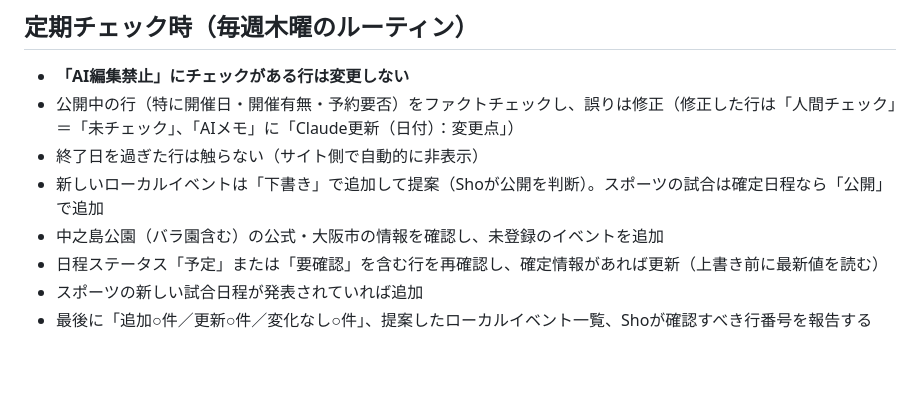
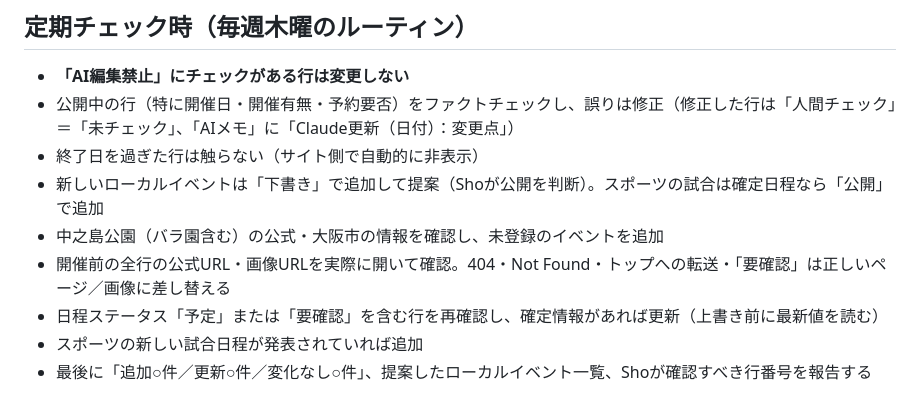
Before and after one commit to OHSC-working/osaka-events, a Markdown page: .claude/SKILL.md, the part around the change. Rendered like a GitHub page; blank space fills up the shorter version.

Commit message:
Skill：定期チェックに公式URL・画像URLのリンク切れチェックを追加
Co-Authored-By: Claude Opus 5.5 <noreply@anthropic.com>
Claude-Session: https://claude.ai/code/session_016amMcci3Soygnx6doVYWWL

```diff
--- a/.claude/SKILL.md
+++ b/.claude/SKILL.md
@@ -24,6 +24,7 @@ description: 大阪イベントカレンダー用に、イベント名・キー
 - 終了日を過ぎた行は触らない（サイト側で自動的に非表示）
 - 新しいローカルイベントは「下書き」で追加して提案（Shoが公開を判断）。スポーツの試合は確定日程なら「公開」で追加
 - 中之島公園（バラ園含む）の公式・大阪市の情報を確認し、未登録のイベントを追加
+- 開催前の全行の公式URL・画像URLを実際に開いて確認。404・Not Found・トップへの転送・「要確認」は正しいページ／画像に差し替える
 - 日程ステータス「予定」または「要確認」を含む行を再確認し、確定情報があれば更新（上書き前に最新値を読む）
 - スポーツの新しい試合日程が発表されていれば追加
 - 最後に「追加○件／更新○件／変化なし○件」、提案したローカルイベント一覧、Shoが確認すべき行番号を報告する
```
